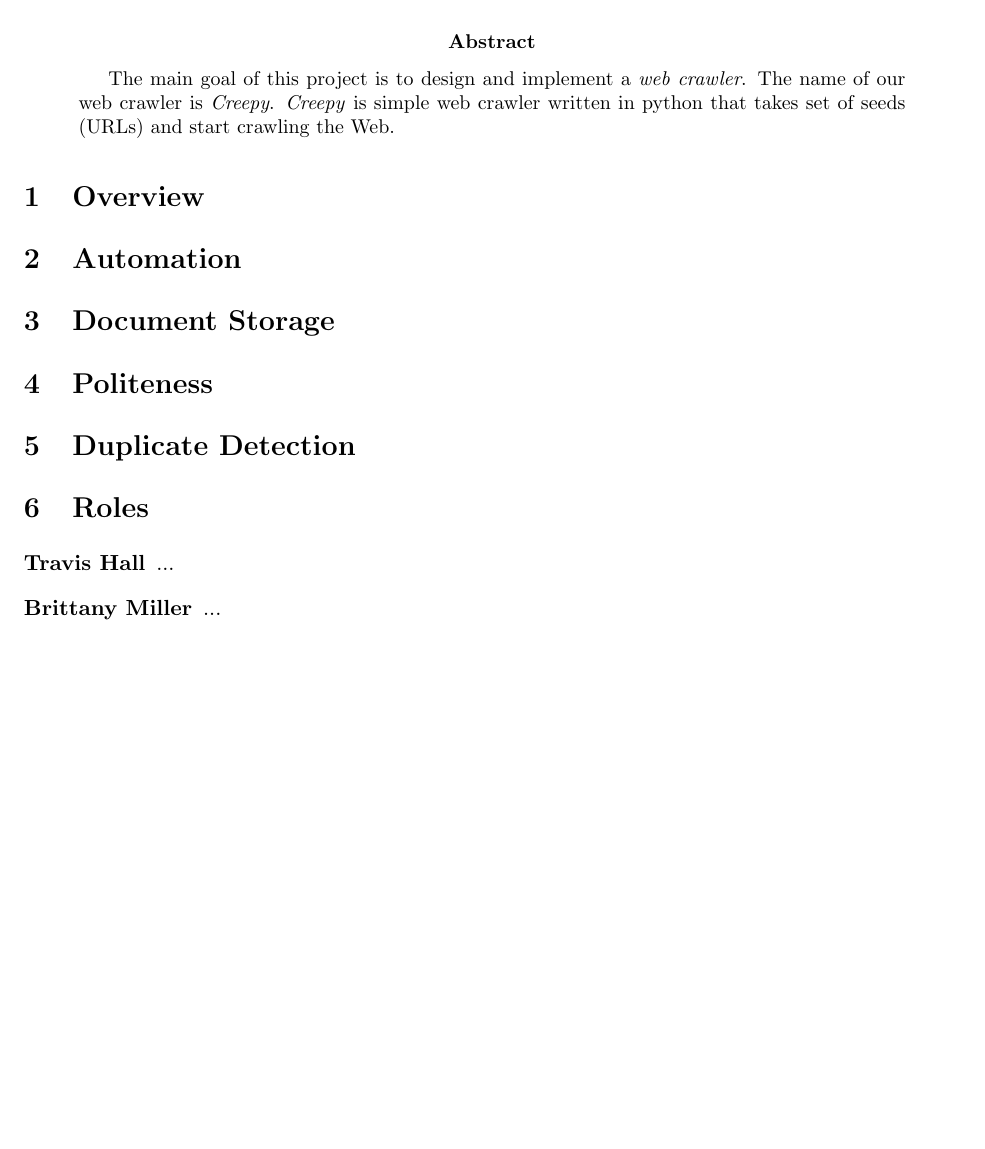
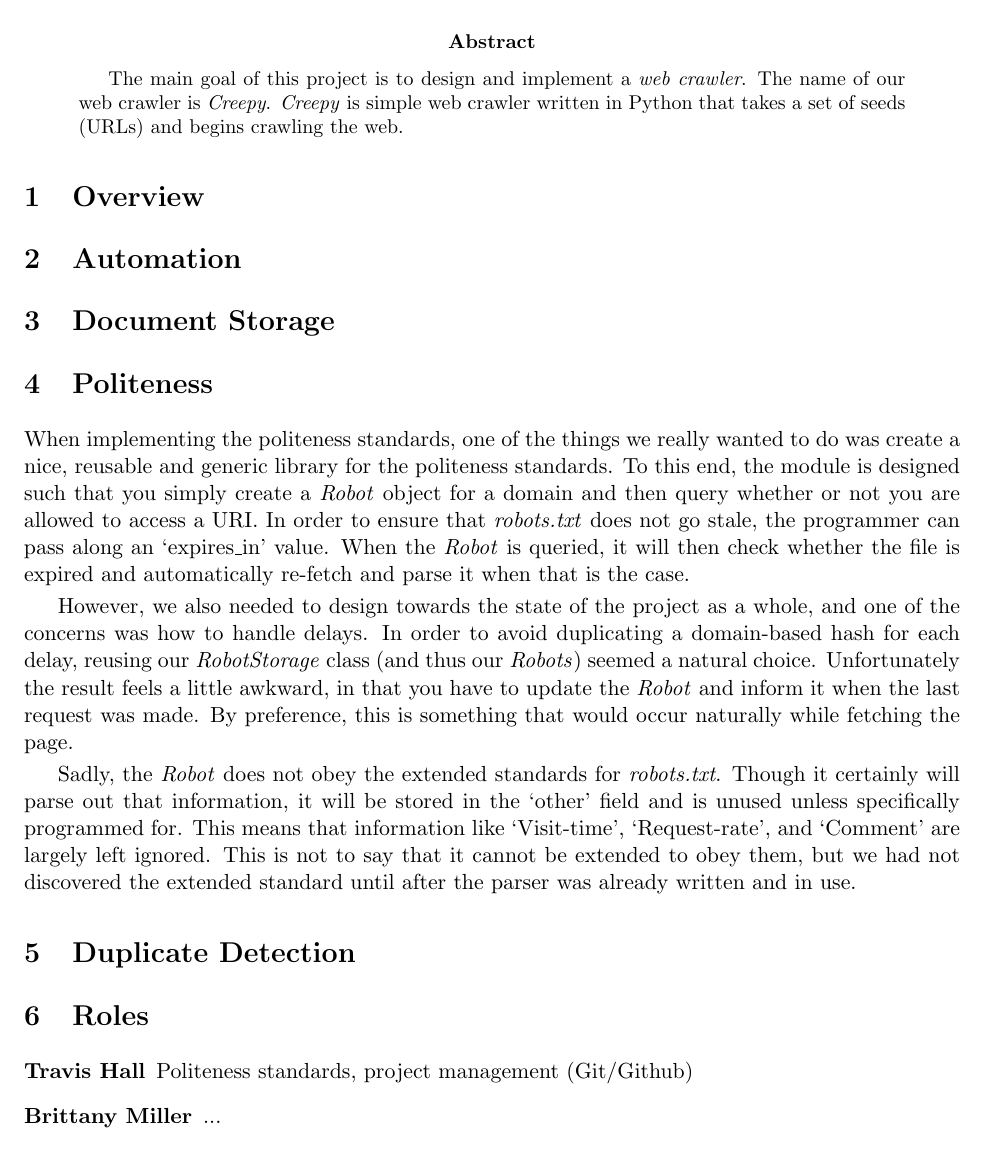
Before and after one commit to tvs/creepy, a LaTeX paper (doc/Project1.tex): part of page 2 of 2, cut so that both start at the same text, the shorter picture padded with empty space. Compiled offline with pdfLaTeX.

Commit message:
Updated documentation under the politeness heading.

```diff
--- a/doc/Project1.tex
+++ b/doc/Project1.tex
@@ -45,7 +45,7 @@
 \end{titlepage}
 
 \begin{abstract}
-The main goal of this project is to design and implement a \emph{web crawler}. The name of our web crawler is \emph{Creepy}. \emph{Creepy} is simple web crawler written in python that takes set of seeds (URLs) and start crawling the Web.
+The main goal of this project is to design and implement a \emph{web crawler}. The name of our web crawler is \emph{Creepy}. \emph{Creepy} is simple web crawler written in Python that takes a set of seeds (URLs) and begins crawling the web.
 \end{abstract}
 
 \section{Overview}
@@ -55,13 +55,18 @@ The main goal of this project is to design and implement a \emph{web crawler}. T
 \section{Document Storage}
 
 \section{Politeness}
+When implementing the politeness standards, one of the things we really wanted to do was create a nice, reusable and generic library for the politeness standards. To this end, the module is designed such that you simply create a \emph{Robot} object for a domain and then query whether or not you are allowed to access a URI. In order to ensure that \emph{robots.txt} does not go stale, the programmer can pass along an `expires\_in' value. When the \emph{Robot} is queried, it will then check whether the file is expired and automatically re-fetch and parse it when that is the case.
+
+However, we also needed to design towards the state of the project as a whole, and one of the concerns was how to handle delays. In order to avoid duplicating a domain-based hash for each delay, reusing our \emph{RobotStorage} class (and thus our \emph{Robots}) seemed a natural choice. Unfortunately the result feels a little awkward, in that you have to update the \emph{Robot} and inform it when the last request was made. By preference, this is something that would occur naturally while fetching the page.
+
+Sadly, the \emph{Robot} does not obey the extended standards for \emph{robots.txt}. Though it certainly will parse out that information, it will be stored in the `other' field and is unused unless specifically programmed for. This means that information like `Visit-time', `Request-rate', and `Comment' are largely left ignored. This is not to say that it cannot be extended to obey them, but we had not discovered the extended standard until after the parser was already written and in use.
 
 \section{Duplicate Detection}
 
 \section{Roles}
 
 \begin{description}
- \item[Travis Hall] ...
+ \item[Travis Hall] Politeness standards, project management (Git/Github)
  \item[Brittany Miller] ...
  \item[Bhadresh Patel] ...
 \end{description}
```
Also changed, not shown: doc/Project1.pdf, 1 other file.
